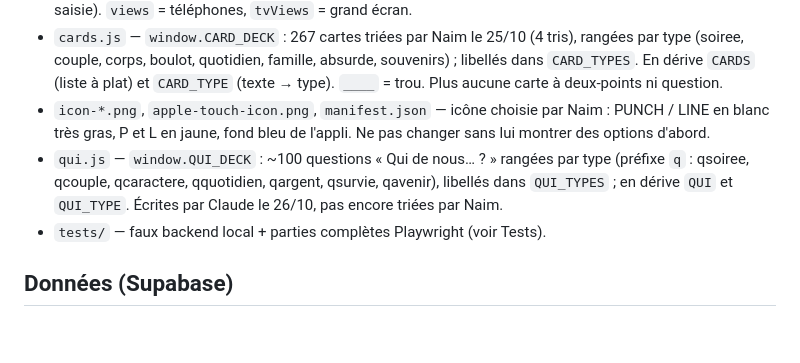
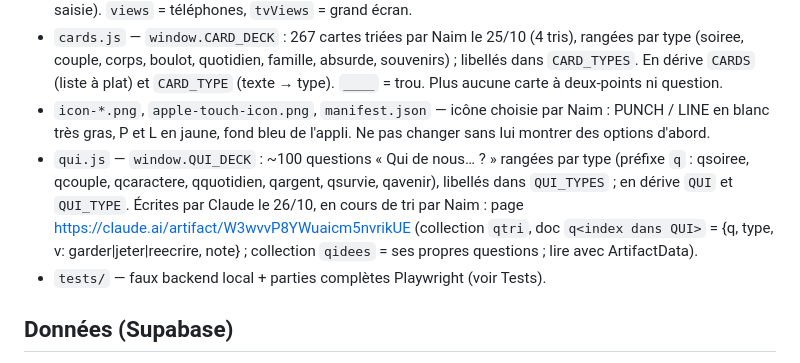
Before and after one commit to lambda123k/punchline, a Markdown page: CLAUDE.md, the part around the change. Drawn GitHub-style; blank space fills up the shorter version.

Commit message:
Notes : page de tri des questions Qui de nous
Co-Authored-By: Claude Opus 5.5 <noreply@anthropic.com>
Claude-Session: https://claude.ai/code/session_01RqjdCjiyD1WtKswzUnA9v9

```diff
--- a/CLAUDE.md
+++ b/CLAUDE.md
@@ -13,7 +13,7 @@ Deuxième jeu dans la même appli : **Qui de nous** (voir plus bas), choisi par
 - `app.js` — toute l'appli (vues en chaînes HTML, rendu par comparaison de HTML pour ne pas casser la saisie). `views` = téléphones, `tvViews` = grand écran.
 - `cards.js` — `window.CARD_DECK` : 267 cartes triées par Naim le 25/10 (4 tris), rangées par type (soiree, couple, corps, boulot, quotidien, famille, absurde, souvenirs) ; libellés dans `CARD_TYPES`. En dérive `CARDS` (liste à plat) et `CARD_TYPE` (texte → type). `____` = trou. Plus aucune carte à deux-points ni question.
 - `icon-*.png`, `apple-touch-icon.png`, `manifest.json` — icône choisie par Naim : PUNCH / LINE en blanc très gras, P et L en jaune, fond bleu de l'appli. Ne pas changer sans lui montrer des options d'abord.
-- `qui.js` — `window.QUI_DECK` : ~100 questions « Qui de nous… ? » rangées par type (préfixe `q` : qsoiree, qcouple, qcaractere, qquotidien, qargent, qsurvie, qavenir), libellés dans `QUI_TYPES` ; en dérive `QUI` et `QUI_TYPE`. Écrites par Claude le 26/10, pas encore triées par Naim.
+- `qui.js` — `window.QUI_DECK` : ~100 questions « Qui de nous… ? » rangées par type (préfixe `q` : qsoiree, qcouple, qcaractere, qquotidien, qargent, qsurvie, qavenir), libellés dans `QUI_TYPES` ; en dérive `QUI` et `QUI_TYPE`. Écrites par Claude le 26/10, en cours de tri par Naim : page https://claude.ai/artifact/W3wvvP8YWuaicm5nvrikUE (collection `qtri`, doc `q<index dans QUI>` = {q, type, v: garder|jeter|reecrire, note} ; collection `qidees` = ses propres questions ; lire avec ArtifactData).
 - `tests/` — faux backend local + parties complètes Playwright (voir Tests).
 
 ## Données (Supabase)
```
